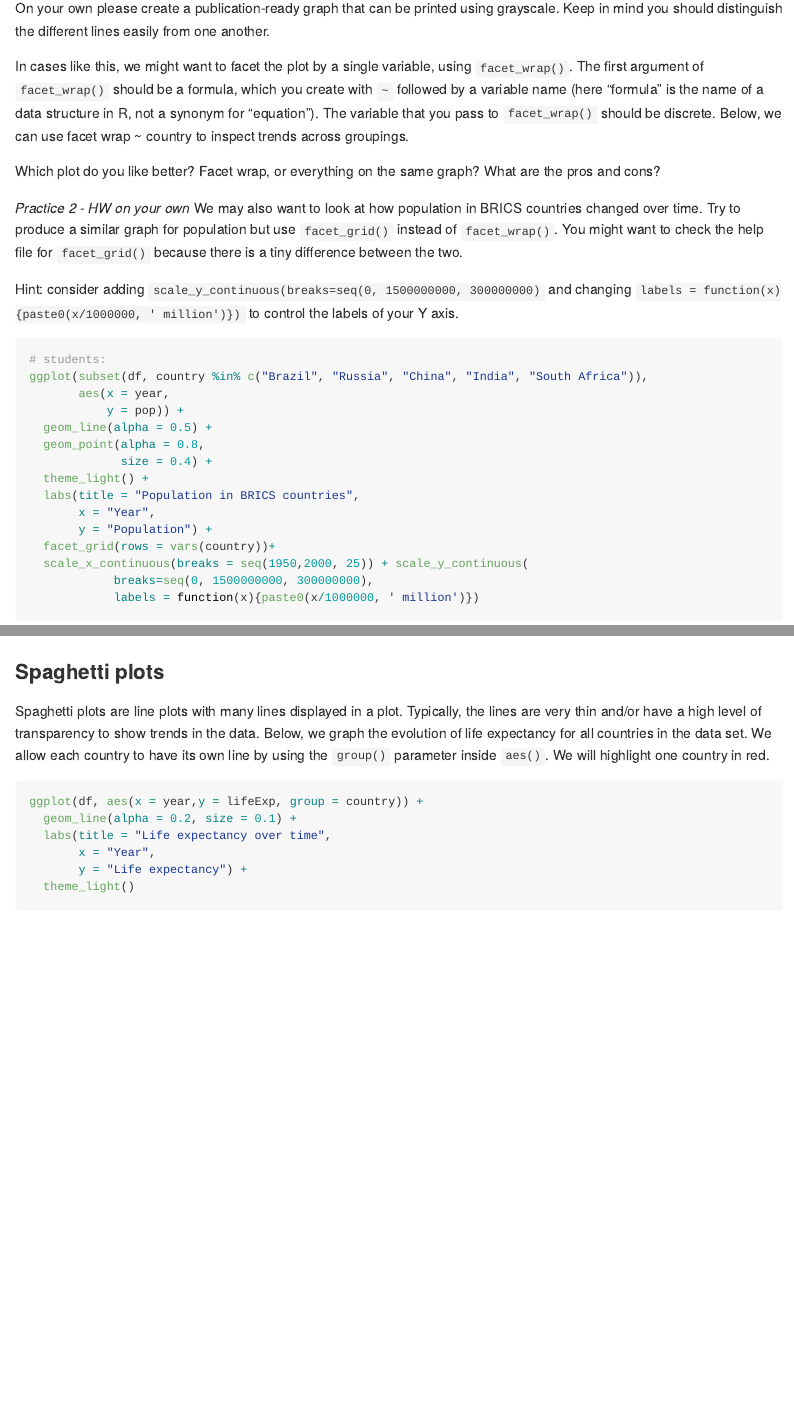
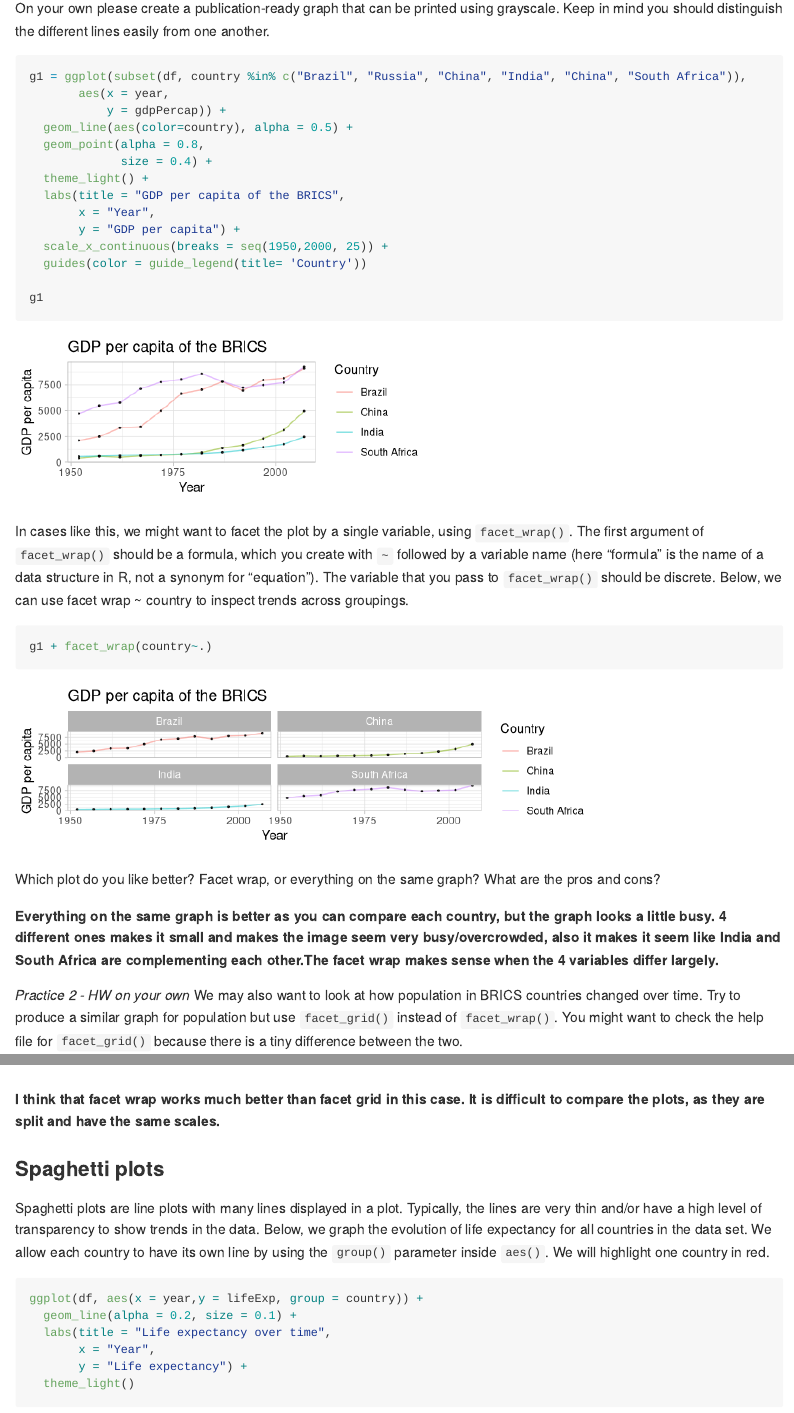
Before and after one commit to silvainfm/EDA-assignments, an R Markdown document (mod12/mod12-hw-time-series.Rmd): the page in a window 1100 px wide, from 3170 px down, and a second part further down, joined at a grey line. Rendered offline with R 4.5, knitr and Pandoc, with nearby package versions; both versions are drawn in the output format of the newer one; long lines of code are wrapped; the gapminder table comes from the copy in Python's plotly package.

Commit message:
Update mod12-hw-time-series.Rmd

````diff
--- a/mod12/mod12-hw-time-series.Rmd
+++ b/mod12/mod12-hw-time-series.Rmd
@@ -2,6 +2,3 @@
 title: "Mod 12: Time Series Data"
 professor: "Dr. Cassy Dorff"
 output:
-  html_document:
-    keep_md: true
-urlcolor: blue
@@ -9,5 +5,4 @@ subtitle: DSI-Explore
-editor_options:
-  chunk_output_type: console
+  github_document
 ---
 
 ## Introduction
@@ -84,22 +79,33 @@ Go ahead and make a plot to compare the GDP per capita development of the BRICS
 On your own please create a publication-ready graph that can be printed using grayscale. Keep in mind you should distinguish the different lines easily from one another.
 
 ```{r, warning = F, fig.height = 2, fig.width = 5, echo = TRUE, message = F}
+g1 = ggplot(subset(df, country %in% c("Brazil", "Russia", "China", "India", "China", "South Africa")),
+       aes(x = year,
+           y = gdpPercap)) +
+  geom_line(aes(color=country), alpha = 0.5) +
+  geom_point(alpha = 0.8,
+             size = 0.4) +
+  theme_light() +
+  labs(title = "GDP per capita of the BRICS",
+       x = "Year",
+       y = "GDP per capita") +
+  scale_x_continuous(breaks = seq(1950,2000, 25)) +
+  guides(color = guide_legend(title= 'Country'))
 
-
-
-
+g1
 ```
 
 In cases like this, we might want to facet the plot by a single variable, using `facet_wrap()`. The first argument of `facet_wrap()` should be a formula, which you create with `~` followed by a variable name (here "formula" is the name of a data structure in R, not a synonym for "equation"). The variable that you pass to `facet_wrap()` should be discrete. Below, we can use facet wrap ~ country to inspect trends across groupings.
 
 
 ```{r, warning = F, fig.height = 2, fig.width = 7, echo = TRUE, message = F}
-
-
+g1 + facet_wrap(country~.)
 
 ```
 
 Which plot do you like better? Facet wrap, or everything on the same graph? What are the pros and cons?
+
+**Everything on the same graph is better as you can compare each country, but the graph looks a little busy. 4 different ones makes it small and makes the image seem very busy/overcrowded, also it makes it seem like India and South Africa are complementing each other.The facet wrap makes sense when the 4 variables differ largely.**
 
 *Practice 2 - HW on your own*
 We may also want to look at how population in BRICS countries changed over time. Try to produce a similar graph for population but use `facet_grid()` instead of `facet_wrap()`. You might want to check the help file for `facet_grid()` because there is a tiny difference between the two.
@@ -125,6 +131,8 @@ ggplot(subset(df, country %in% c("Brazil", "Russia", "China", "India", "South Af
 
 
 ```
+
+**I think that facet wrap works much better than facet grid in this case. It is difficult to compare the plots, as they are split and have the same scales.**
 
 ### Spaghetti plots
 
````
Also changed, not shown: mod12/mod12-hw-time-series.Rmd (4 more changed lines).
